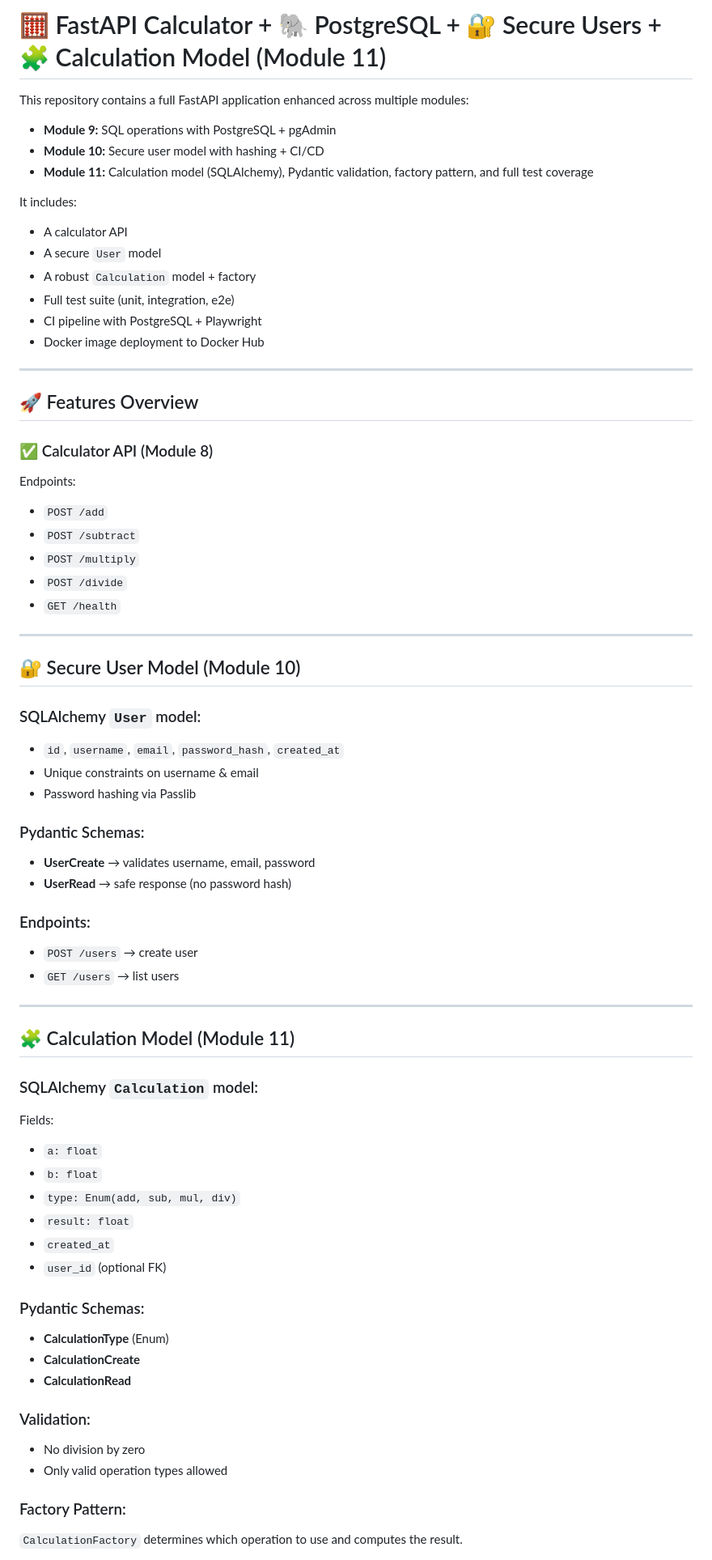
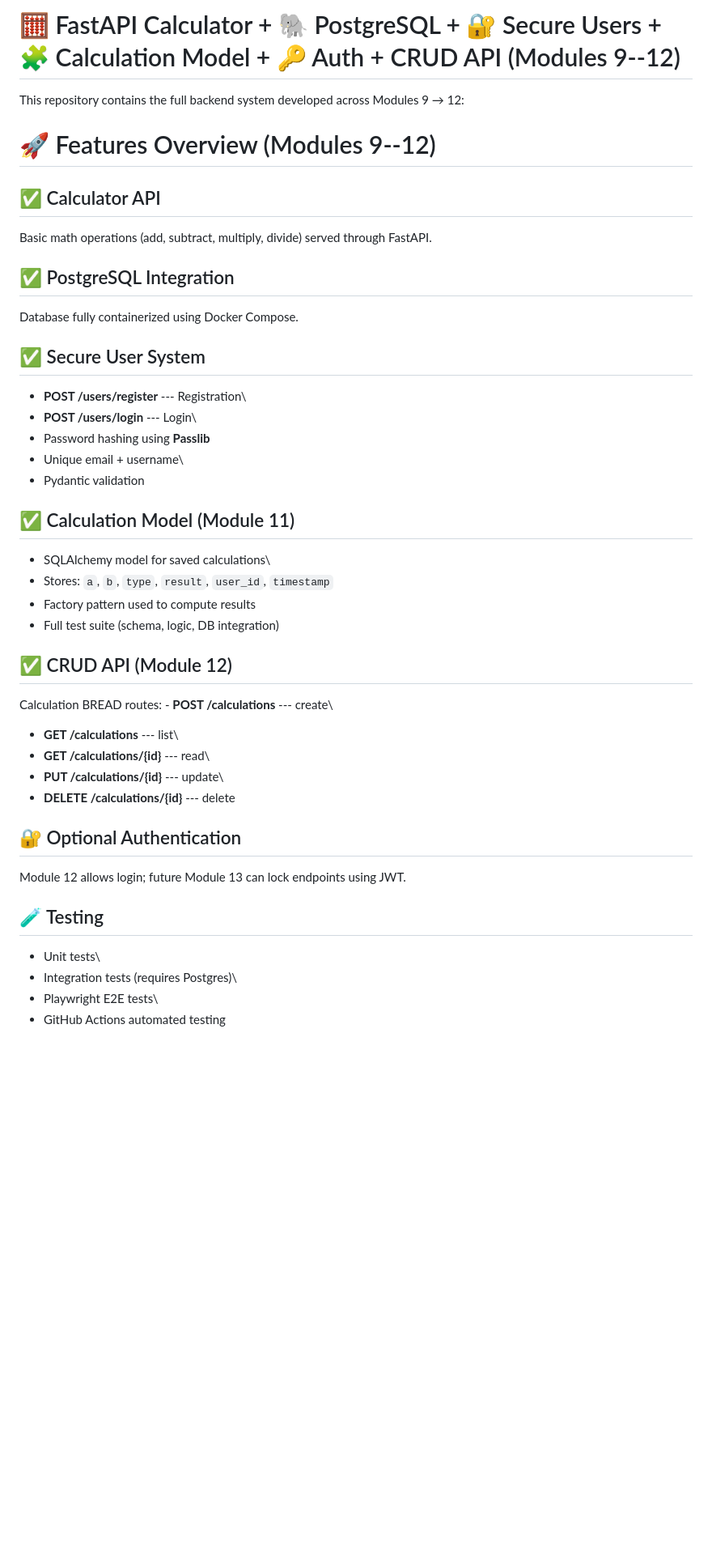
Before and after one commit to irajbhinde/fastapi-calculator, a Markdown page: README.md, the part around one of its changes. Shown at 81% size. GitHub-like rendering; blank space fills up the shorter version.

Commit message:
update : M12 readme

```diff
--- a/README.md
+++ b/README.md
@@ -1,69 +1,50 @@
-# 🧮 FastAPI Calculator + 🐘 PostgreSQL + 🔐 Secure Users + 🧩 Calculation Model (Module 11)
+# 🧮 FastAPI Calculator + 🐘 PostgreSQL + 🔐 Secure Users + 🧩 Calculation Model + 🔑 Auth + CRUD API (Modules 9--12)
 
-This repository contains a full FastAPI application enhanced across multiple modules:
-- **Module 9:** SQL operations with PostgreSQL + pgAdmin
-- **Module 10:** Secure user model with hashing + CI/CD
-- **Module 11:** Calculation model (SQLAlchemy), Pydantic validation, factory pattern, and full test coverage
+This repository contains the full backend system developed across
+Modules 9 → 12:
 
-It includes:
-- A calculator API
-- A secure `User` model
-- A robust `Calculation` model + factory
-- Full test suite (unit, integration, e2e)
-- CI pipeline with PostgreSQL + Playwright
-- Docker image deployment to Docker Hub
+# 🚀 Features Overview (Modules 9--12)
 
----
+## ✅ Calculator API
 
-## 🚀 Features Overview
+Basic math operations (add, subtract, multiply, divide) served through
+FastAPI.
 
-### ✅ Calculator API (Module 8)
-Endpoints:
-- `POST /add`
-- `POST /subtract`
-- `POST /multiply`
-- `POST /divide`
-- `GET /health`
+## ✅ PostgreSQL Integration
 
----
+Database fully containerized using Docker Compose.
 
-## 🔐 Secure User Model (Module 10)
+## ✅ Secure User System
 
-### SQLAlchemy `User` model:
-- `id`, `username`, `email`, `password_hash`, `created_at`
-- Unique constraints on username & email
-- Password hashing via Passlib
+-   **POST /users/register** --- Registration\
+-   **POST /users/login** --- Login\
+-   Password hashing using **Passlib**
+-   Unique email + username\
+-   Pydantic validation
 
-### Pydantic Schemas:
-- **UserCreate** → validates username, email, password
-- **UserRead** → safe response (no password hash)
+## ✅ Calculation Model (Module 11)
 
-### Endpoints:
-- `POST /users` → create user
-- `GET /users` → list users
+-   SQLAlchemy model for saved calculations\
+-   Stores: `a`, `b`, `type`, `result`, `user_id`, `timestamp`
+-   Factory pattern used to compute results
+-   Full test suite (schema, logic, DB integration)
 
----
+## ✅ CRUD API (Module 12)
 
-## 🧩 Calculation Model (Module 11)
+Calculation BREAD routes: - **POST /calculations** --- create\
+- **GET /calculations** --- list\
+- **GET /calculations/{id}** --- read\
+- **PUT /calculations/{id}** --- update\
+- **DELETE /calculations/{id}** --- delete
 
-### SQLAlchemy `Calculation` model:
-Fields:
-- `a: float`
-- `b: float`
-- `type: Enum(add, sub, mul, div)`
-- `result: float`
-- `created_at`
-- `user_id` (optional FK)
+## 🔐 Optional Authentication
 
-### Pydantic Schemas:
-- **CalculationType** (Enum)
-- **CalculationCreate**
-- **CalculationRead**
+Module 12 allows login; future Module 13 can lock endpoints using JWT.
 
-### Validation:
-- No division by zero
-- Only valid operation types allowed
+## 🧪 Testing
 
-### Factory Pattern:
-`CalculationFactory` determines which operation to use and computes the result.
+-   Unit tests\
+-   Integration tests (requires Postgres)\
+-   Playwright E2E tests\
+-   GitHub Actions automated testing
 
```
Also changed, not shown: other parts of README.md (+181 -84 lines).
